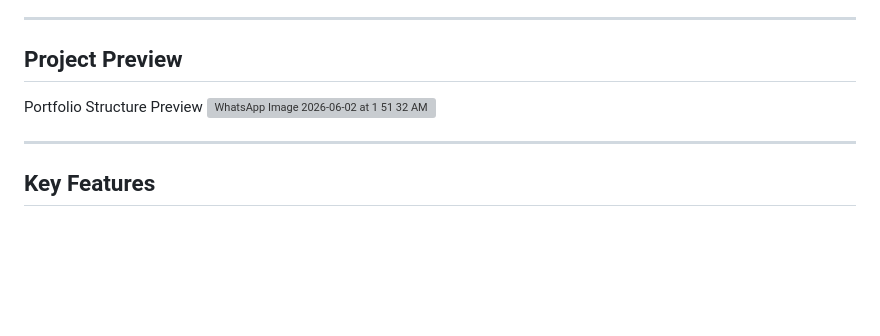
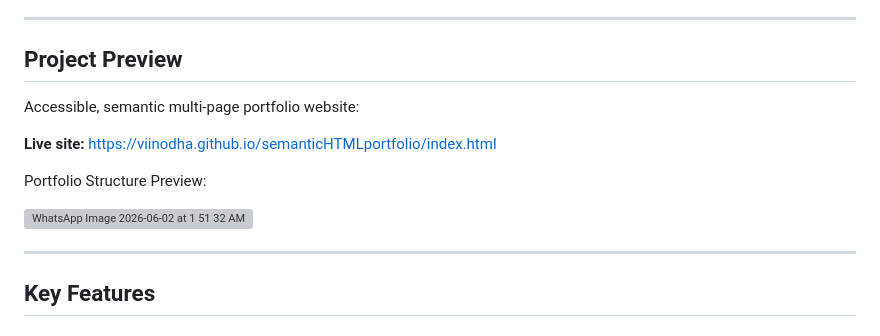
Before and after one commit to Viinodha/semanticHTMLportfolio, a Markdown page: README.md, the part around the change. Rendered like a GitHub page; blank space fills up the shorter version; grey boxes are pictures that could not be loaded.

```diff
--- a/README.md
+++ b/README.md
@@ -16,8 +16,12 @@ The goal was to move away from generic "div-soup" layouts and build a flawless,
 
 ##  Project Preview
 
+Accessible, semantic multi-page portfolio website:
 
-Portfolio Structure Preview
+**Live site:** https://viinodha.github.io/semanticHTMLportfolio/index.html
+
+Portfolio Structure Preview:
+
 <img width="1600" height="754" alt="WhatsApp Image 2026-06-02 at 1 51 32 AM" src="https://github.com/user-attachments/assets/5abc96a4-b693-477b-a482-2a91f08e4246" />
 
 
```
